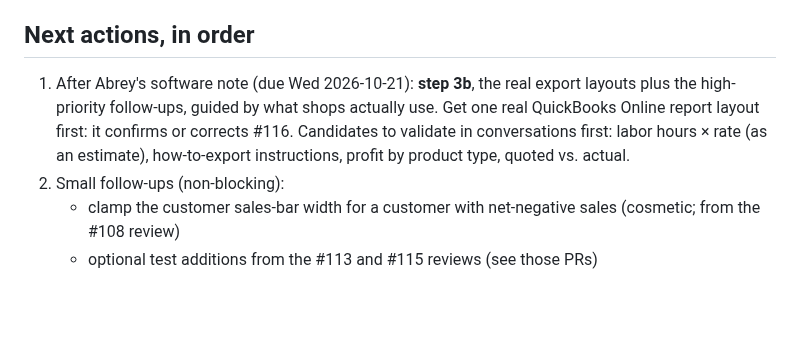
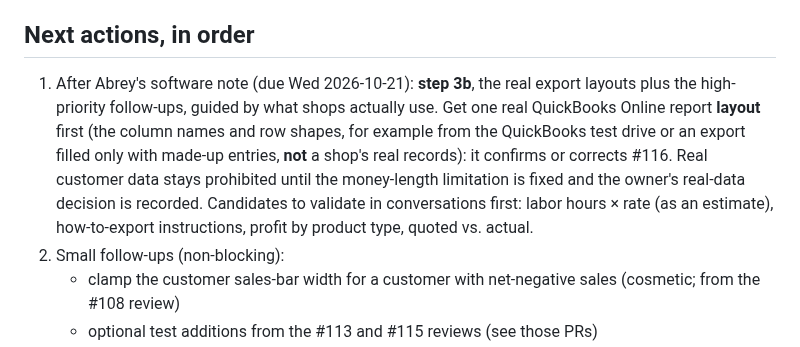
Before and after one commit to MrTooi/Miami-sales-demo, a Markdown page: docs/CURRENT_STATE.md, the part around the change. GitHub-like rendering; blank space fills up the shorter version.

Commit message:
docs: CURRENT_STATE separates getting a real export layout from using real data (#117 automated review 3)
Co-Authored-By: Claude Opus 5.5 <noreply@anthropic.com>

```diff
--- a/docs/CURRENT_STATE.md
+++ b/docs/CURRENT_STATE.md
@@ -65,7 +65,7 @@ Internal code names (`marginx_ui.py`, `marginx_insights.py`, `marginx_pilot.py`,
 - **Real customer data is prohibited** until step 3b is done and the owner records the real-data decision (**D-007 or later**; real data approved for a named pilot shop).
 
 ## Next actions, in order
-1. After Abrey's software note (due Wed 2026-10-21): **step 3b**, the real export layouts plus the high-priority follow-ups, guided by what shops actually use. Get one real QuickBooks Online report layout first: it confirms or corrects #116. Candidates to validate in conversations first: labor hours × rate (as an estimate), how-to-export instructions, profit by product type, quoted vs. actual.
+1. After Abrey's software note (due Wed 2026-10-21): **step 3b**, the real export layouts plus the high-priority follow-ups, guided by what shops actually use. Get one real QuickBooks Online report **layout** first (the column names and row shapes, for example from the QuickBooks test drive or an export filled only with made-up entries, **not** a shop's real records): it confirms or corrects #116. Real customer data stays prohibited until the money-length limitation is fixed and the owner's real-data decision is recorded. Candidates to validate in conversations first: labor hours × rate (as an estimate), how-to-export instructions, profit by product type, quoted vs. actual.
 2. Small follow-ups (non-blocking):
    - clamp the customer sales-bar width for a customer with net-negative sales (cosmetic; from the #108 review)
    - optional test additions from the #113 and #115 reviews (see those PRs)
```
